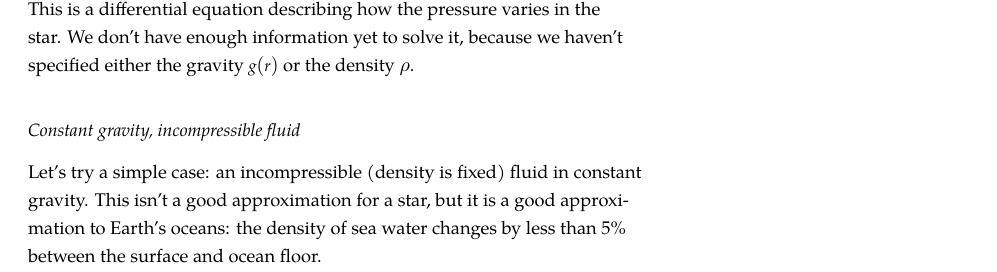
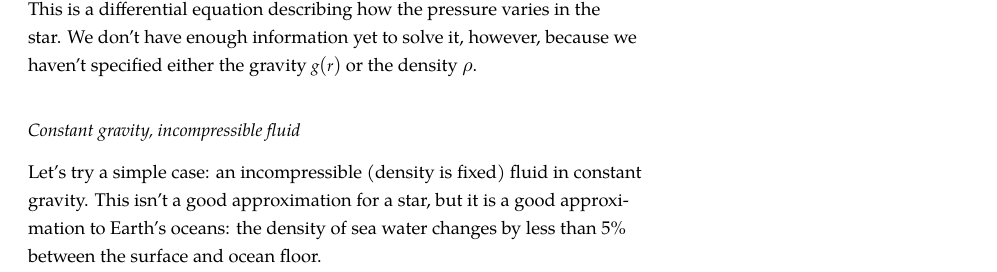
Before and after one commit to Open-Astrophysics-Bookshelf/intro-stellar-physics, a LaTeX thesis (intro-stellar-physics.tex, which reads hydrostatic-balance/hydrostatic-balance.tex): part of page 25 of 107, cut so that both start at the same text. Compiled offline with XeLaTeX; a missing font is replaced by an installed copy or a similar font; a LaTeX package or settings file that is missing is left out.

Commit message:
small edits

```diff
--- a/hydrostatic-balance/hydrostatic-balance.tex
+++ b/hydrostatic-balance/hydrostatic-balance.tex
@@ -21,7 +21,7 @@ Dividing by $\Delta r$ and taking the limit $\Delta r \to 0$ gives us the equati
 \begin{equation}\label{e.hydrostatic-equilibrium-g}
         \DD{P}{r} = -\rho g(r).
 \end{equation}
-This is a differential equation describing how the pressure varies in the star. We don't have enough information yet to solve it, because we haven't specified either the gravity $g(r)$ or the density $\rho$.
+This is a differential equation describing how the pressure varies in the star. We don't have enough information yet to solve it, however, because we haven't specified either the gravity $g(r)$ or the density $\rho$.
 
 \subsection{Constant gravity, incompressible fluid}
 
```
Also changed, not shown: starlight/starlight.tex (+1 -1 lines).
